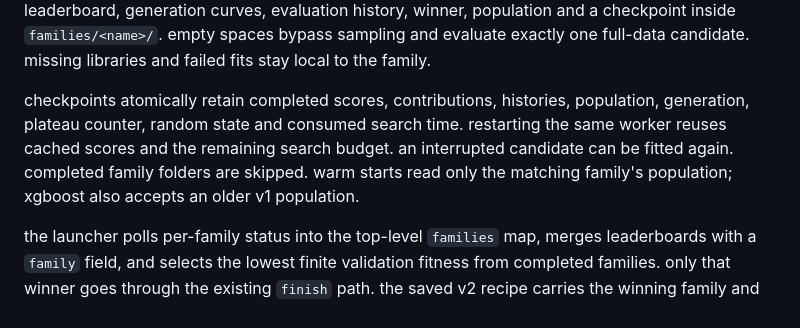
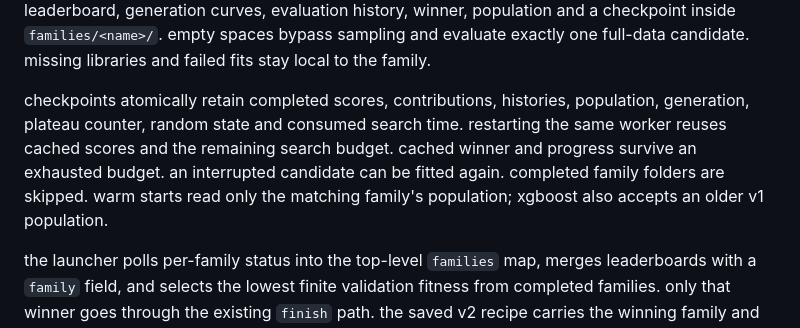
Before and after one commit to BalthazarFitzpatrick/smolsmort, a Markdown page: docs/MULTI_FAMILY_U6.md, the part around the change. Drawn GitHub-style.

Commit message:
documented exhausted-budget resume behavior
Claude-Session: https://claude.ai/code/session_01NJmhfyqcrgrTtU3boBr4eP

```diff
--- a/docs/MULTI_FAMILY_U6.md
+++ b/docs/MULTI_FAMILY_U6.md
@@ -21,7 +21,7 @@ the example omits the prepared-data fields. `runs.start_run` accepts these setti
 
 `worker.py` launches every chosen family through `sys.executable -m smolsmort.forecast.family_worker`. each family receives the full search duration and `max(1, nthread // family_count)` threads. workers load their workspace once and write status, events, leaderboard, generation curves, evaluation history, winner, population and a checkpoint inside `families/<name>/`. empty spaces bypass sampling and evaluate exactly one full-data candidate. missing libraries and failed fits stay local to the family.
 
-checkpoints atomically retain completed scores, contributions, histories, population, generation, plateau counter, random state and consumed search time. restarting the same worker reuses cached scores and the remaining search budget. an interrupted candidate can be fitted again. completed family folders are skipped. warm starts read only the matching family's population; xgboost also accepts an older v1 population.
+checkpoints atomically retain completed scores, contributions, histories, population, generation, plateau counter, random state and consumed search time. restarting the same worker reuses cached scores and the remaining search budget. cached winner and progress survive an exhausted budget. an interrupted candidate can be fitted again. completed family folders are skipped. warm starts read only the matching family's population; xgboost also accepts an older v1 population.
 
 the launcher polls per-family status into the top-level `families` map, merges leaderboards with a `family` field, and selects the lowest finite validation fitness from completed families. only that winner goes through the existing `finish` path. the saved v2 recipe carries the winning family and `transform: "none"`.
 
```
